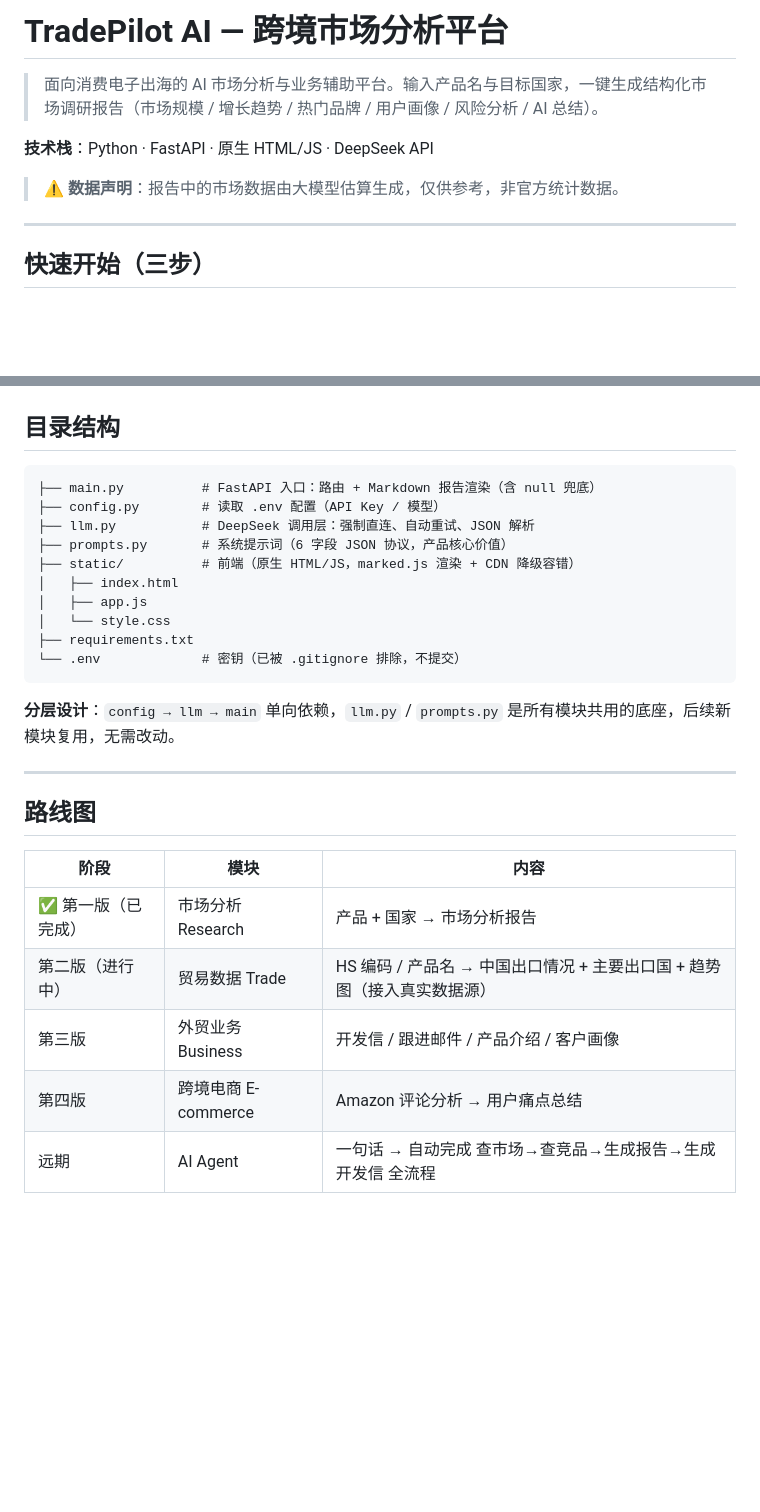
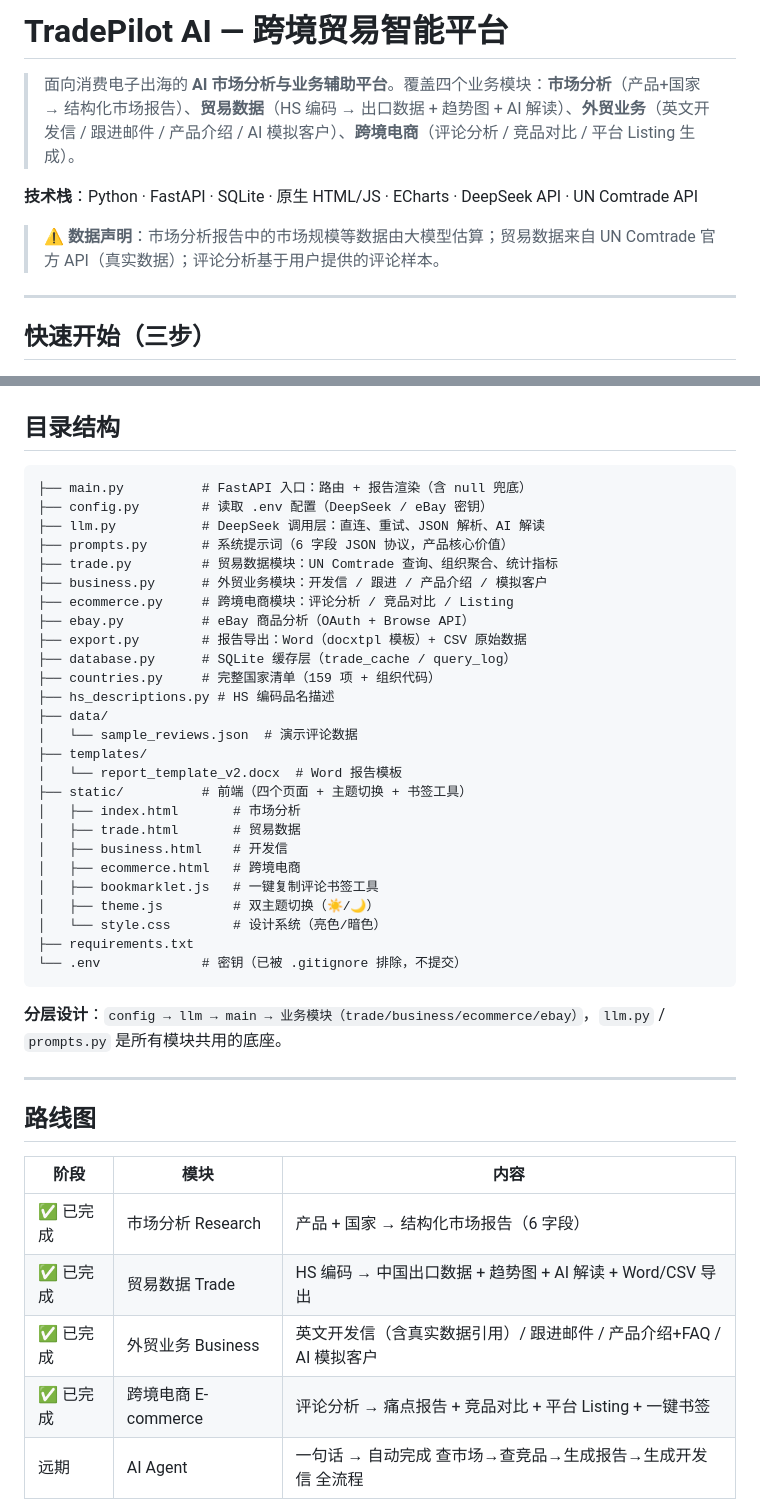
Before and after one commit to MLINK-70/TradePilot-AI, a Markdown page: README.md, 2 parts joined by grey strips. Drawn GitHub-style; blank space fills up the shorter version.

Commit message:
docs: README 更新到四模块完整版（简介/目录/路线图）

````diff
--- a/README.md
+++ b/README.md
@@ -1,10 +1,10 @@
-# TradePilot AI — 跨境市场分析平台
+# TradePilot AI — 跨境贸易智能平台
 
-> 面向消费电子出海的 AI 市场分析与业务辅助平台。输入产品名与目标国家，一键生成结构化市场调研报告（市场规模 / 增长趋势 / 热门品牌 / 用户画像 / 风险分析 / AI 总结）。
+> 面向消费电子出海的 **AI 市场分析与业务辅助平台**。覆盖四个业务模块：**市场分析**（产品+国家 → 结构化市场报告）、**贸易数据**（HS 编码 → 出口数据 + 趋势图 + AI 解读）、**外贸业务**（英文开发信 / 跟进邮件 / 产品介绍 / AI 模拟客户）、**跨境电商**（评论分析 / 竞品对比 / 平台 Listing 生成）。
 
-**技术栈**：Python · FastAPI · 原生 HTML/JS · DeepSeek API
+**技术栈**：Python · FastAPI · SQLite · 原生 HTML/JS · ECharts · DeepSeek API · UN Comtrade API
 
-> ⚠️ **数据声明**：报告中的市场数据由大模型估算生成，仅供参考，非官方统计数据。
+> ⚠️ **数据声明**：市场分析报告中的市场规模等数据由大模型估算；贸易数据来自 UN Comtrade 官方 API（真实数据）；评论分析基于用户提供的评论样本。
 
 ---
 
@@ -71,19 +71,35 @@
 ## 目录结构
 
 ```
-├── main.py          # FastAPI 入口：路由 + Markdown 报告渲染（含 null 兜底）
-├── config.py        # 读取 .env 配置（API Key / 模型）
-├── llm.py           # DeepSeek 调用层：强制直连、自动重试、JSON 解析
+├── main.py          # FastAPI 入口：路由 + 报告渲染（含 null 兜底）
+├── config.py        # 读取 .env 配置（DeepSeek / eBay 密钥）
+├── llm.py           # DeepSeek 调用层：直连、重试、JSON 解析、AI 解读
 ├── prompts.py       # 系统提示词（6 字段 JSON 协议，产品核心价值）
-├── static/          # 前端（原生 HTML/JS，marked.js 渲染 + CDN 降级容错）
-│   ├── index.html
-│   ├── app.js
-│   └── style.css
+├── trade.py         # 贸易数据模块：UN Comtrade 查询、组织聚合、统计指标
+├── business.py      # 外贸业务模块：开发信 / 跟进 / 产品介绍 / 模拟客户
+├── ecommerce.py     # 跨境电商模块：评论分析 / 竞品对比 / Listing
+├── ebay.py          # eBay 商品分析（OAuth + Browse API）
+├── export.py        # 报告导出：Word（docxtpl 模板）+ CSV 原始数据
+├── database.py      # SQLite 缓存层（trade_cache / query_log）
+├── countries.py     # 完整国家清单（159 项 + 组织代码）
+├── hs_descriptions.py # HS 编码品名描述
+├── data/
+│   └── sample_reviews.json  # 演示评论数据
+├── templates/
+│   └── report_template_v2.docx  # Word 报告模板
+├── static/          # 前端（四个页面 + 主题切换 + 书签工具）
+│   ├── index.html       # 市场分析
+│   ├── trade.html       # 贸易数据
+│   ├── business.html    # 开发信
+│   ├── ecommerce.html   # 跨境电商
+│   ├── bookmarklet.js   # 一键复制评论书签工具
+│   ├── theme.js         # 双主题切换（☀️/🌙）
+│   └── style.css        # 设计系统（亮色/暗色）
 ├── requirements.txt
 └── .env             # 密钥（已被 .gitignore 排除，不提交）
 ```
 
-**分层设计**：`config → llm → main` 单向依赖，`llm.py` / `prompts.py` 是所有模块共用的底座，后续新模块复用，无需改动。
+**分层设计**：`config → llm → main → 业务模块（trade/business/ecommerce/ebay）`，`llm.py` / `prompts.py` 是所有模块共用的底座。
 
 ---
 
@@ -91,10 +107,10 @@
 
 | 阶段 | 模块 | 内容 |
 | --- | --- | --- |
-| ✅ 第一版（已完成） | 市场分析 Research | 产品 + 国家 → 市场分析报告 |
-| 第二版（进行中） | 贸易数据 Trade | HS 编码 / 产品名 → 中国出口情况 + 主要出口国 + 趋势图（接入真实数据源） |
-| 第三版 | 外贸业务 Business | 开发信 / 跟进邮件 / 产品介绍 / 客户画像 |
-| 第四版 | 跨境电商 E-commerce | Amazon 评论分析 → 用户痛点总结 |
+| ✅ 已完成 | 市场分析 Research | 产品 + 国家 → 结构化市场报告（6 字段） |
+| ✅ 已完成 | 贸易数据 Trade | HS 编码 → 中国出口数据 + 趋势图 + AI 解读 + Word/CSV 导出 |
+| ✅ 已完成 | 外贸业务 Business | 英文开发信（含真实数据引用）/ 跟进邮件 / 产品介绍+FAQ / AI 模拟客户 |
+| ✅ 已完成 | 跨境电商 E-commerce | 评论分析 → 痛点报告 + 竞品对比 + 平台 Listing + 一键书签 |
 | 远期 | AI Agent | 一句话 → 自动完成 查市场→查竞品→生成报告→生成开发信 全流程 |
 
 **演进方式**：新模块上线时新建 `routers/` 目录，`main.py` 退化为"组装 app + include_router"；AI 调用底座（`llm.py` / `prompts.py`）保持不变。
````
